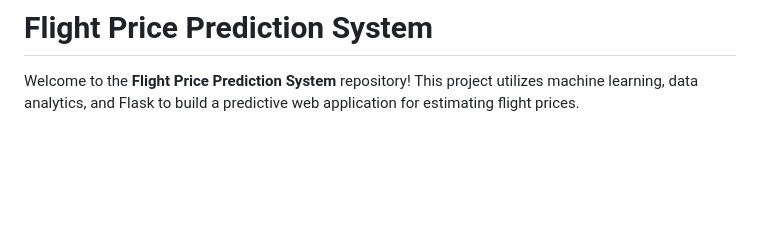
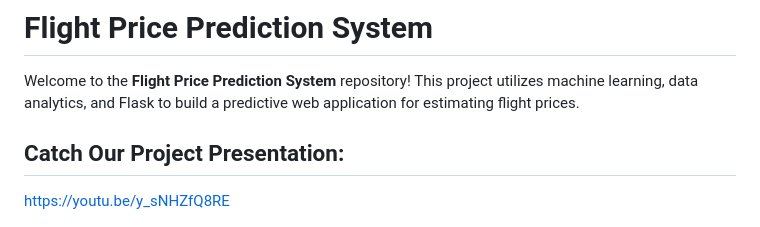
Before and after one commit to pradip-wadge/Flight-Price-Prediction-System, a Markdown page: README.md, the part around the change. Drawn GitHub-style; blank space fills up the shorter version.

```diff
--- a/README.md
+++ b/README.md
@@ -1,6 +1,8 @@
 # Flight Price Prediction System
 
 Welcome to the **Flight Price Prediction System** repository! This project utilizes machine learning, data analytics, and Flask to build a predictive web application for estimating flight prices.
+## Catch Our Project Presentation:
+https://youtu.be/y_sNHZfQ8RE
 
 ![Screenshot 1](Screenshots/screenshot1.jpg)
 
```
